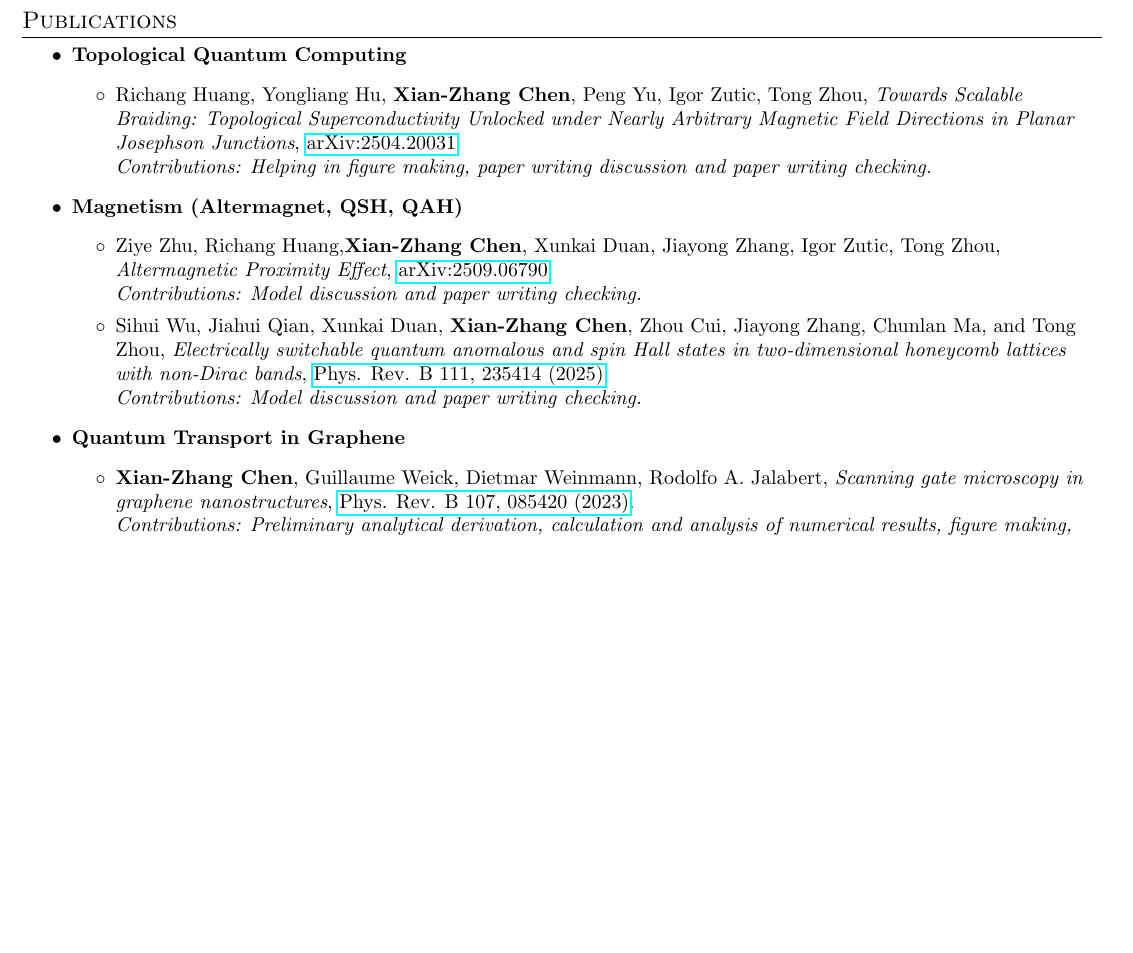
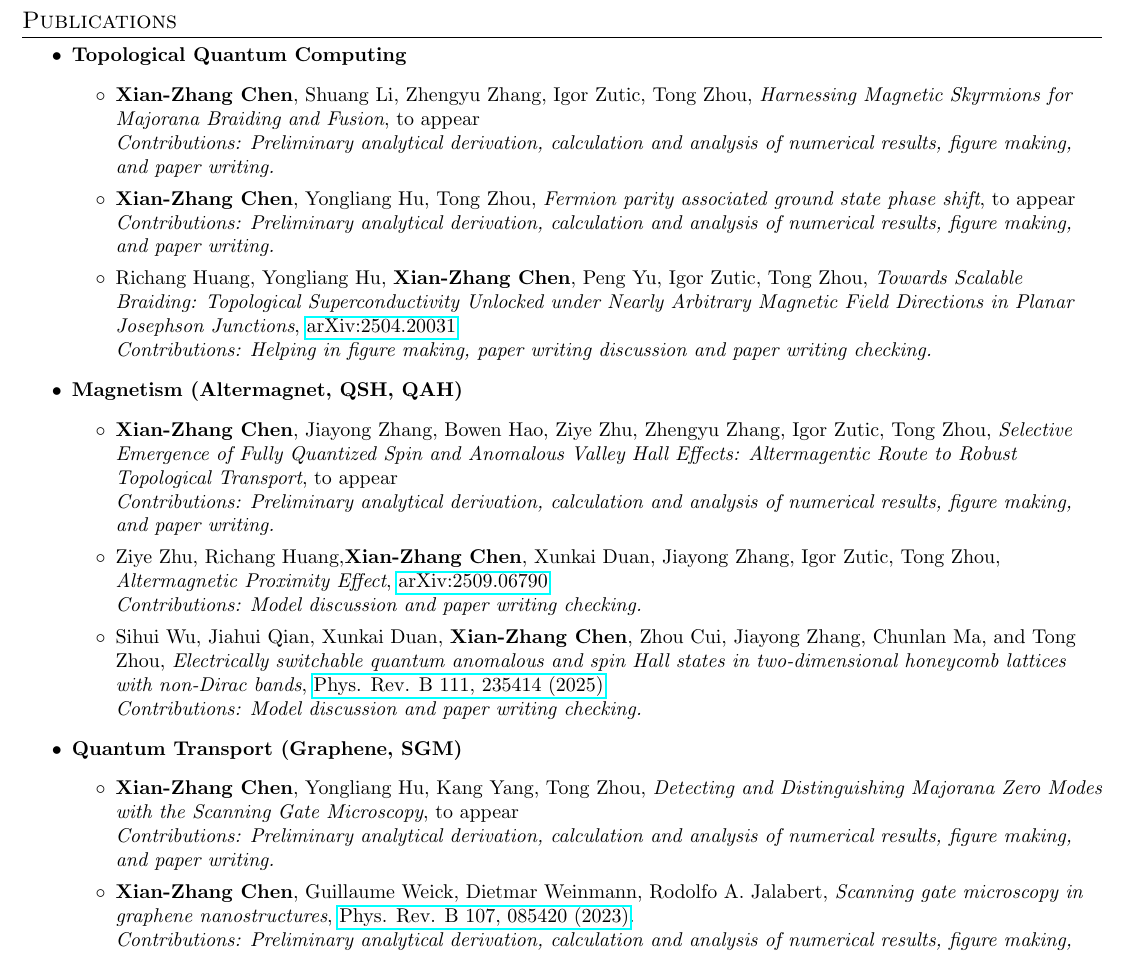
Before and after one commit to xianzhangchen/xianzhangchen.github.io, a LaTeX CV (XC-EN-CV/XC-EN-CV.tex): part of page 2 of 3, cut so that both start at the same text, the shorter picture padded with empty space. Compiled offline with pdfLaTeX.

Commit message:
regular update

```diff
--- a/XC-EN-CV/XC-EN-CV.tex
+++ b/XC-EN-CV/XC-EN-CV.tex
@@ -154,6 +153,10 @@ Prior to this, my Ph.D. at ICPCS, Lanzhou University examined wavefunction prope
   \begin{itemize}[font=$\bullet$]
   \item[]{\textbf{Topological Quantum Computing}
     \begin{itemize}
+    	\item {\textbf{Xian-Zhang Chen}, Shuang Li, Zhengyu Zhang, Igor Zutic, Tong Zhou, \textit{Harnessing Magnetic Skyrmions for Majorana Braiding and Fusion}, to appear}\\
+    	\textit{Contributions: Preliminary analytical derivation, calculation and analysis of numerical results, figure making, and paper writing.}
+    	\item {\textbf{Xian-Zhang Chen}, Yongliang Hu, Tong Zhou, \textit{Fermion parity associated ground state phase shift}, to appear}\\
+    	\textit{Contributions: Preliminary analytical derivation, calculation and analysis of numerical results, figure making, and paper writing.}
 	    \item {Richang Huang, Yongliang Hu, \textbf{Xian-Zhang Chen}, Peng Yu, Igor Zutic, Tong Zhou, \textit{Towards Scalable Braiding: Topological Superconductivity Unlocked under Nearly Arbitrary Magnetic Field Directions in Planar Josephson Junctions}, \href{https://arxiv.org/abs/2504.20031}{arXiv:2504.20031}\\
         \textit{Contributions: Helping in figure making, paper writing discussion and paper writing checking.}
         }
@@ -162,6 +165,8 @@ Prior to this, my Ph.D. at ICPCS, Lanzhou University examined wavefunction prope
 
   \item[]{\textbf{Magnetism (Altermagnet, QSH, QAH)}
     \begin{itemize}
+    	\item {\textbf{Xian-Zhang Chen}, Jiayong Zhang, Bowen Hao, Ziye Zhu, Zhengyu Zhang, Igor Zutic, Tong Zhou, \textit{Selective Emergence of Fully Quantized Spin and Anomalous Valley Hall Effects: Altermagentic Route to Robust Topological Transport}, to appear}\\
+    	\textit{Contributions: Preliminary analytical derivation, calculation and analysis of numerical results, figure making, and paper writing.}
 	    \item {Ziye Zhu, Richang Huang,\textbf{Xian-Zhang Chen}, Xunkai Duan, Jiayong Zhang, Igor Zutic, Tong Zhou, \textit{Altermagnetic Proximity Effect}, \href{https://arxiv.org/abs/2509.06790}{arXiv:2509.06790}  \\
         \textit{Contributions: Model discussion and paper writing checking.}
         }
@@ -171,8 +176,10 @@ Prior to this, my Ph.D. at ICPCS, Lanzhou University examined wavefunction prope
     \end{itemize}}
 
 
-  \item[]{\textbf{Quantum Transport in Graphene}
+  \item[]{\textbf{Quantum Transport (Graphene, SGM)}
     \begin{itemize}
+    	\item {\textbf{Xian-Zhang Chen}, Yongliang Hu, Kang Yang, Tong Zhou, \textit{Detecting and Distinguishing Majorana Zero Modes with the Scanning Gate Microscopy}, to appear}\\
+    	\textit{Contributions: Preliminary analytical derivation, calculation and analysis of numerical results, figure making, and paper writing.}
         \item {\textbf{Xian-Zhang Chen}, Guillaume Weick, Dietmar Weinmann, Rodolfo A. Jalabert, \textit{Scanning gate microscopy in graphene nanostructures}, \href{https://doi.org/10.1103/PhysRevB.107.085420}{Phys. Rev. B 107, 085420 (2023)}.\\
         \textit{Contributions: Preliminary analytical derivation, calculation and analysis of numerical results, figure making, and paper writing discussion.}
         }
```
Also changed, not shown: XC-EN-CV/XC-EN-CV.pdf, XC-EN-CV/XC-EN-CV.tex (1 more changed lines), 3 other files.
